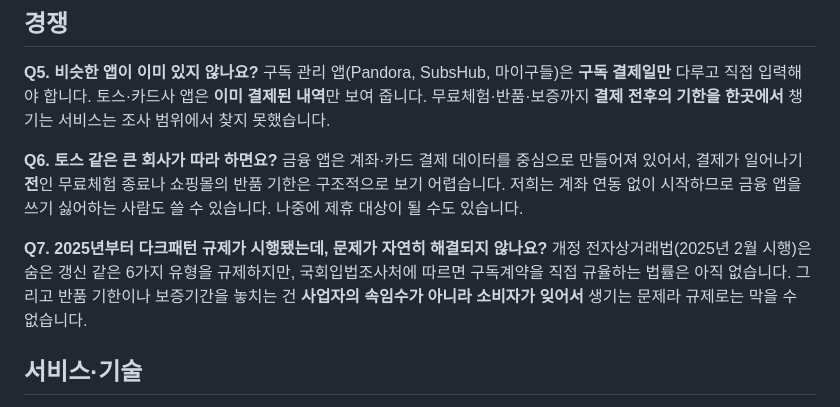
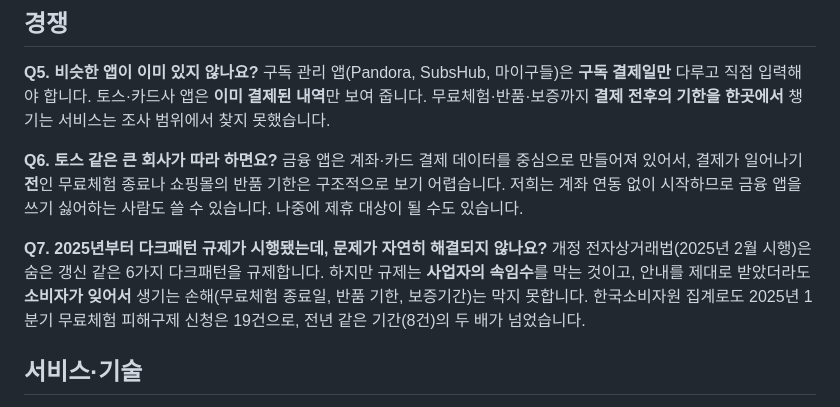
Before and after one commit to alexmega12345678900-max/business-item-project, a Markdown page: docs/예상-질문.md, the part around the change. Drawn GitHub-style.

```diff
--- a/docs/예상-질문.md
+++ b/docs/예상-질문.md
@@ -26,7 +26,7 @@
 금융 앱은 계좌·카드 결제 데이터를 중심으로 만들어져 있어서, 결제가 일어나기 **전**인 무료체험 종료나 쇼핑몰의 반품 기한은 구조적으로 보기 어렵습니다. 저희는 계좌 연동 없이 시작하므로 금융 앱을 쓰기 싫어하는 사람도 쓸 수 있습니다. 나중에 제휴 대상이 될 수도 있습니다.
 
 **Q7. 2025년부터 다크패턴 규제가 시행됐는데, 문제가 자연히 해결되지 않나요?**
-개정 전자상거래법(2025년 2월 시행)은 숨은 갱신 같은 6가지 유형을 규제하지만, 국회입법조사처에 따르면 구독계약을 직접 규율하는 법률은 아직 없습니다. 그리고 반품 기한이나 보증기간을 놓치는 건 **사업자의 속임수가 아니라 소비자가 잊어서** 생기는 문제라 규제로는 막을 수 없습니다.
+개정 전자상거래법(2025년 2월 시행)은 숨은 갱신 같은 6가지 다크패턴을 규제합니다. 하지만 규제는 **사업자의 속임수**를 막는 것이고, 안내를 제대로 받았더라도 **소비자가 잊어서** 생기는 손해(무료체험 종료일, 반품 기한, 보증기간)는 막지 못합니다. 한국소비자원 집계로도 2025년 1분기 무료체험 피해구제 신청은 19건으로, 전년 같은 기간(8건)의 두 배가 넘었습니다.
 
 ## 서비스·기술
 
```
Also changed, not shown: docs/research/01-시장-문제-근거.md (+2 -1 lines).
